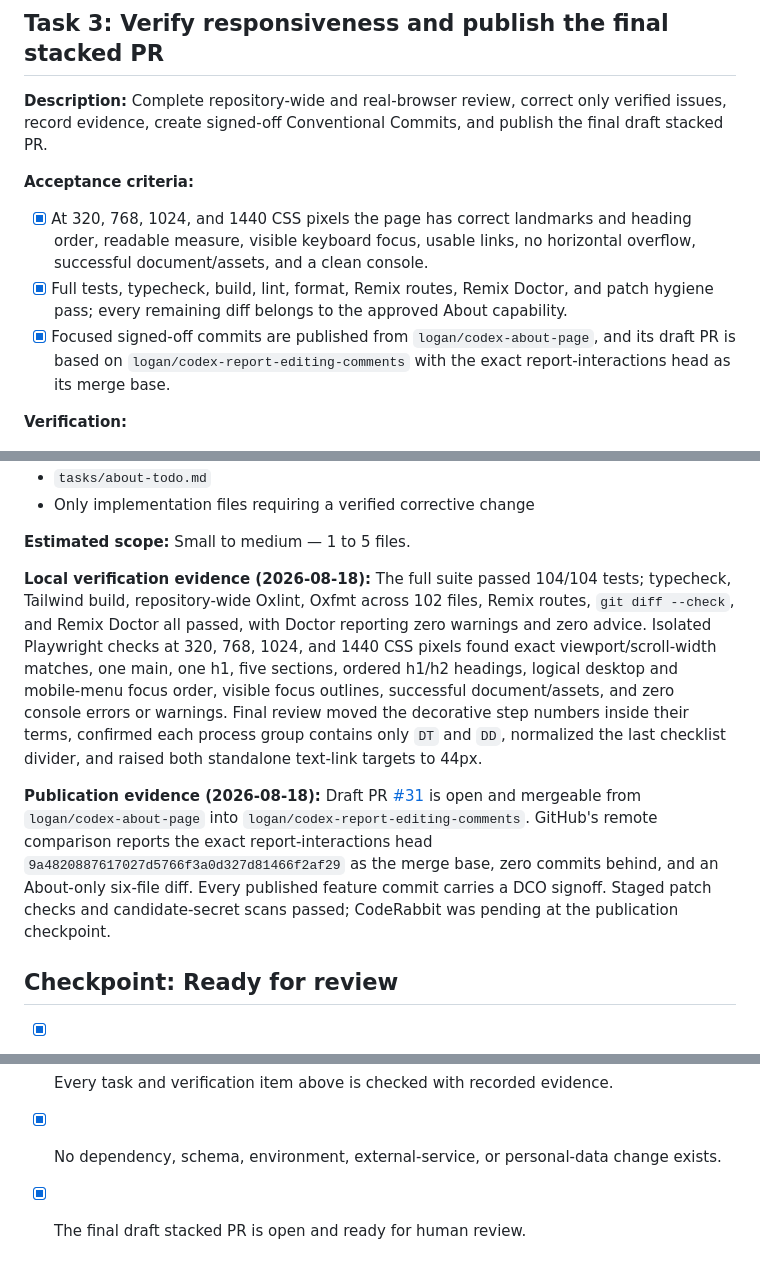
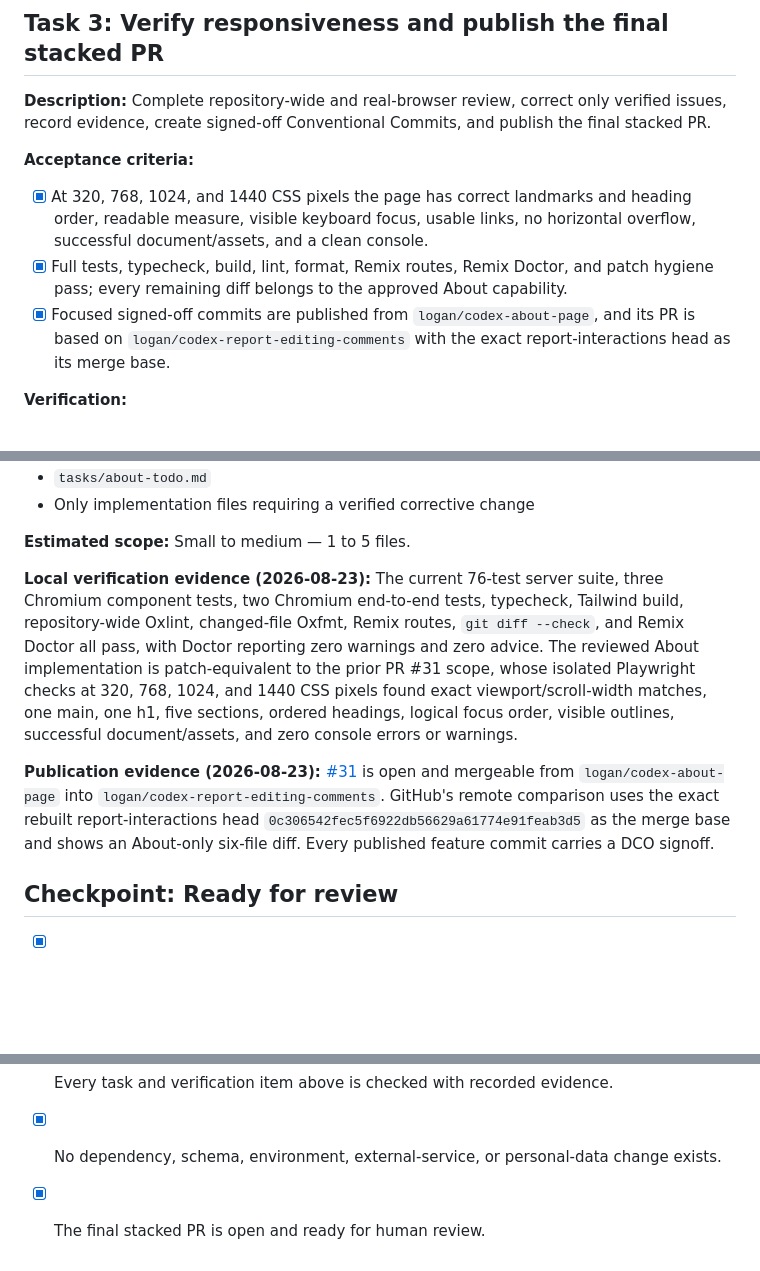
Before and after one commit to mcansh/wtf.rent, a Markdown page: tasks/about-todo.md, 3 parts joined by grey strips. Drawn GitHub-style; blank space fills up the shorter version.

Commit message:
docs(about): refresh stack publication evidence
Record the rebuilt report-interactions base, current verification results, and restored Rights layer in the final stack.\n\nSigned-off-by: Logan McAnsh <logan@mcan.sh>

```diff
--- a/tasks/about-todo.md
+++ b/tasks/about-todo.md
@@ -97,7 +97,7 @@ claims match the approved About and reports specifications.
 ## Task 3: Verify responsiveness and publish the final stacked PR
 
 **Description:** Complete repository-wide and real-browser review, correct only verified issues,
-record evidence, create signed-off Conventional Commits, and publish the final draft stacked PR.
+record evidence, create signed-off Conventional Commits, and publish the final stacked PR.
 
 **Acceptance criteria:**
 
@@ -106,7 +106,7 @@ record evidence, create signed-off Conventional Commits, and publish the final d
       document/assets, and a clean console.
 - [x] Full tests, typecheck, build, lint, format, Remix routes, Remix Doctor, and patch hygiene pass;
       every remaining diff belongs to the approved About capability.
-- [x] Focused signed-off commits are published from `logan/codex-about-page`, and its draft PR is
+- [x] Focused signed-off commits are published from `logan/codex-about-page`, and its PR is
       based on `logan/codex-report-editing-comments` with the exact report-interactions head as its
       merge base.
 
@@ -127,26 +127,23 @@ record evidence, create signed-off Conventional Commits, and publish the final d
 
 **Estimated scope:** Small to medium — 1 to 5 files.
 
-**Local verification evidence (2026-08-18):** The full suite passed 104/104 tests; typecheck,
-Tailwind build, repository-wide Oxlint, Oxfmt across 102 files, Remix routes, `git diff --check`, and
-Remix Doctor all passed, with Doctor reporting zero warnings and zero advice. Isolated Playwright
-checks at 320, 768, 1024, and 1440 CSS pixels found exact viewport/scroll-width matches, one main,
-one h1, five sections, ordered h1/h2 headings, logical desktop and mobile-menu focus order, visible
-focus outlines, successful document/assets, and zero console errors or warnings. Final review moved
-the decorative step numbers inside their terms, confirmed each process group contains only `DT` and
-`DD`, normalized the last checklist divider, and raised both standalone text-link targets to 44px.
+**Local verification evidence (2026-08-23):** The current 76-test server suite, three Chromium
+component tests, two Chromium end-to-end tests, typecheck, Tailwind build, repository-wide Oxlint,
+changed-file Oxfmt, Remix routes, `git diff --check`, and Remix Doctor all pass, with Doctor reporting
+zero warnings and zero advice. The reviewed About implementation is patch-equivalent to the prior
+PR #31 scope, whose isolated Playwright checks at 320, 768, 1024, and 1440 CSS pixels found exact
+viewport/scroll-width matches, one main, one h1, five sections, ordered headings, logical focus
+order, visible outlines, successful document/assets, and zero console errors or warnings.
 
-**Publication evidence (2026-08-18):** Draft PR
+**Publication evidence (2026-08-23):**
 [#31](https://github.com/mcansh/wtf.rent/pull/31) is open and mergeable from
-`logan/codex-about-page` into `logan/codex-report-editing-comments`. GitHub's remote comparison
-reports the exact report-interactions head `9a4820887617027d5766f3a0d327d81466f2af29` as the merge
-base, zero commits behind, and an About-only six-file diff. Every published feature commit carries a
-DCO signoff. Staged patch checks and candidate-secret scans passed; CodeRabbit was pending at the
-publication checkpoint.
+`logan/codex-about-page` into `logan/codex-report-editing-comments`. GitHub's remote comparison uses
+the exact rebuilt report-interactions head `0c306542fec5f6922db56629a61774e91feab3d5` as the merge
+base and shows an About-only six-file diff. Every published feature commit carries a DCO signoff.
 
 ## Checkpoint: Ready for review
 
 - [x] Every approved spec success criterion has evidence.
 - [x] Every task and verification item above is checked with recorded evidence.
 - [x] No dependency, schema, environment, external-service, or personal-data change exists.
-- [x] The final draft stacked PR is open and ready for human review.
+- [x] The final stacked PR is open and ready for human review.
```
Also changed, not shown: SPEC-about-page.md (+2 -1 lines), tasks/about-plan.md (+6 -6 lines).
